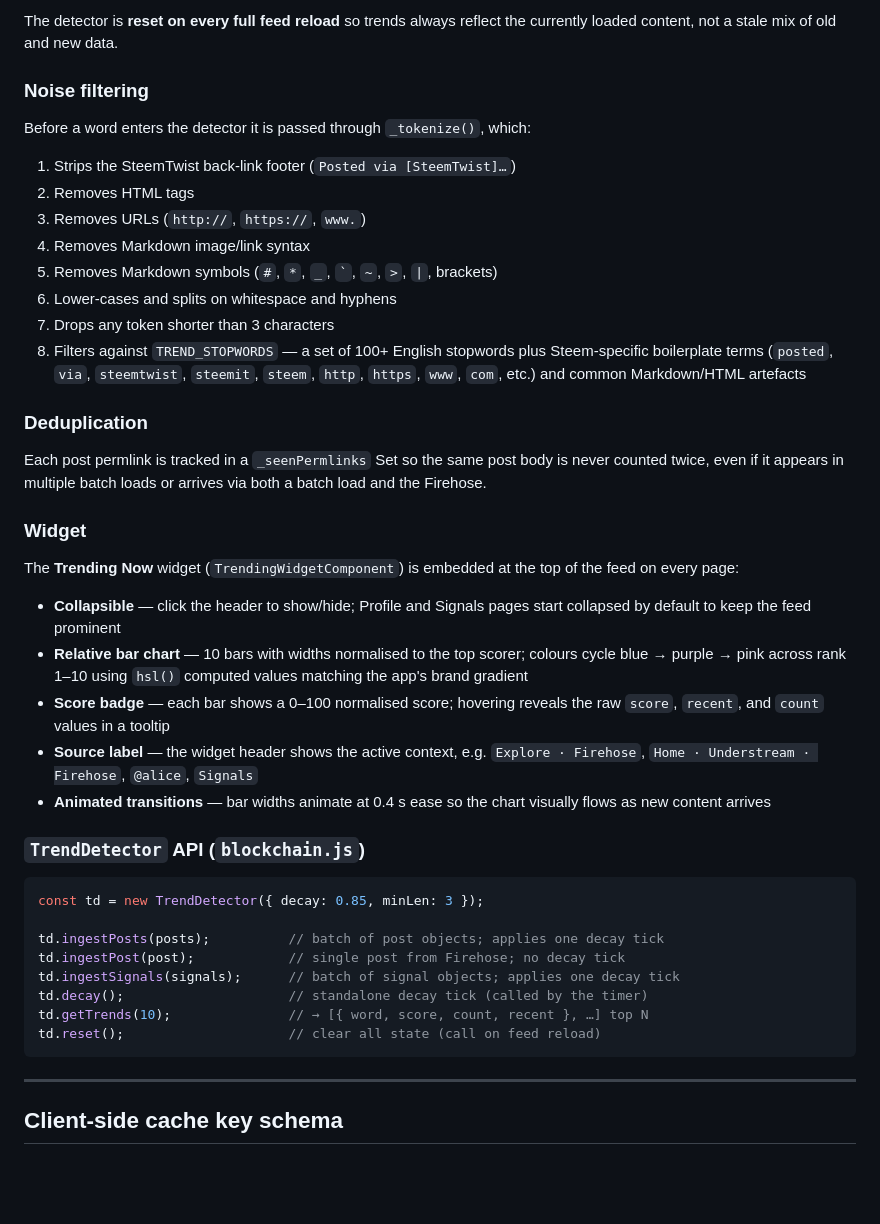
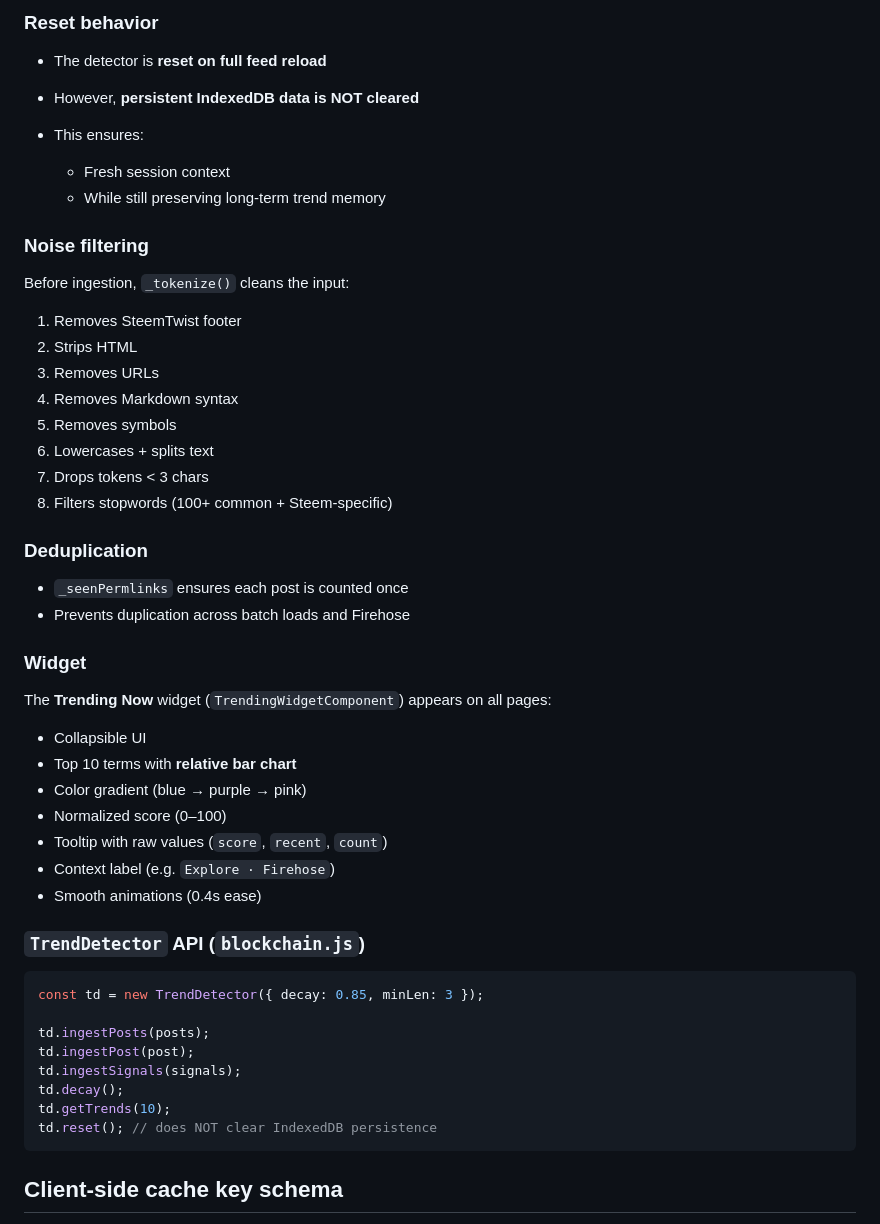
Before and after one commit to puncakbukit/steemtwist-dev, a Markdown page: README.md, the part around one of its changes. Rendered like a GitHub page; blank space fills up the shorter version.

````diff
--- a/README.md
+++ b/README.md
@@ -145,47 +182,55 @@ On the Signals page, actor usernames are weighted as trend terms too — so a us
 
-The detector is **reset on every full feed reload** so trends always reflect the currently loaded content, not a stale mix of old and new data.
+### Reset behavior
+
+* The detector is **reset on full feed reload**
+* However, **persistent IndexedDB data is NOT cleared**
+* This ensures:
+
+  * Fresh session context
+  * While still preserving long-term trend memory
 
 ### Noise filtering
 
-Before a word enters the detector it is passed through `_tokenize()`, which:
+Before ingestion, `_tokenize()` cleans the input:
 
-1. Strips the SteemTwist back-link footer (`Posted via [SteemTwist]…`)
-2. Removes HTML tags
-3. Removes URLs (`http://`, `https://`, `www.`)
-4. Removes Markdown image/link syntax
-5. Removes Markdown symbols (`#`, `*`, `_`, `` ` ``, `~`, `>`, `|`, brackets)
-6. Lower-cases and splits on whitespace and hyphens
-7. Drops any token shorter than 3 characters
-8. Filters against `TREND_STOPWORDS` — a set of 100+ English stopwords plus Steem-specific boilerplate terms (`posted`, `via`, `steemtwist`, `steemit`, `steem`, `http`, `https`, `www`, `com`, etc.) and common Markdown/HTML artefacts
+1. Removes SteemTwist footer
+2. Strips HTML
+3. Removes URLs
+4. Removes Markdown syntax
+5. Removes symbols
+6. Lowercases + splits text
+7. Drops tokens < 3 chars
+8. Filters stopwords (100+ common + Steem-specific)
 
 ### Deduplication
 
-Each post permlink is tracked in a `_seenPermlinks` Set so the same post body is never counted twice, even if it appears in multiple batch loads or arrives via both a batch load and the Firehose.
+* `_seenPermlinks` ensures each post is counted once
+* Prevents duplication across batch loads and Firehose
 
 ### Widget
 
-The **Trending Now** widget (`TrendingWidgetComponent`) is embedded at the top of the feed on every page:
+The **Trending Now** widget (`TrendingWidgetComponent`) appears on all pages:
 
-- **Collapsible** — click the header to show/hide; Profile and Signals pages start collapsed by default to keep the feed prominent
-- **Relative bar chart** — 10 bars with widths normalised to the top scorer; colours cycle blue → purple → pink across rank 1–10 using `hsl()` computed values matching the app's brand gradient
-- **Score badge** — each bar shows a 0–100 normalised score; hovering reveals the raw `score`, `recent`, and `count` values in a tooltip
-- **Source label** — the widget header shows the active context, e.g. `Explore · Firehose`, `Home · Understream · Firehose`, `@alice`, `Signals`
-- **Animated transitions** — bar widths animate at 0.4 s ease so the chart visually flows as new content arrives
+* Collapsible UI
+* Top 10 terms with **relative bar chart**
+* Color gradient (blue → purple → pink)
+* Normalized score (0–100)
+* Tooltip with raw values (`score`, `recent`, `count`)
+* Context label (e.g. `Explore · Firehose`)
+* Smooth animations (0.4s ease)
 
 ### `TrendDetector` API (`blockchain.js`)
 
 ```js
 const td = new TrendDetector({ decay: 0.85, minLen: 3 });
 
-td.ingestPosts(posts);          // batch of post objects; applies one decay tick
-td.ingestPost(post);            // single post from Firehose; no decay tick
-td.ingestSignals(signals);      // batch of signal objects; applies one decay tick
-td.decay();                     // standalone decay tick (called by the timer)
-td.getTrends(10);               // → [{ word, score, count, recent }, …] top N
-td.reset();                     // clear all state (call on feed reload)
+td.ingestPosts(posts);
+td.ingestPost(post);
+td.ingestSignals(signals);
+td.decay();
+td.getTrends(10);
+td.reset(); // does NOT clear IndexedDB persistence
 ```
-
----
 
 ## Client-side cache key schema
 
````
Also changed, not shown: other parts of README.md (+54 -17 lines).
